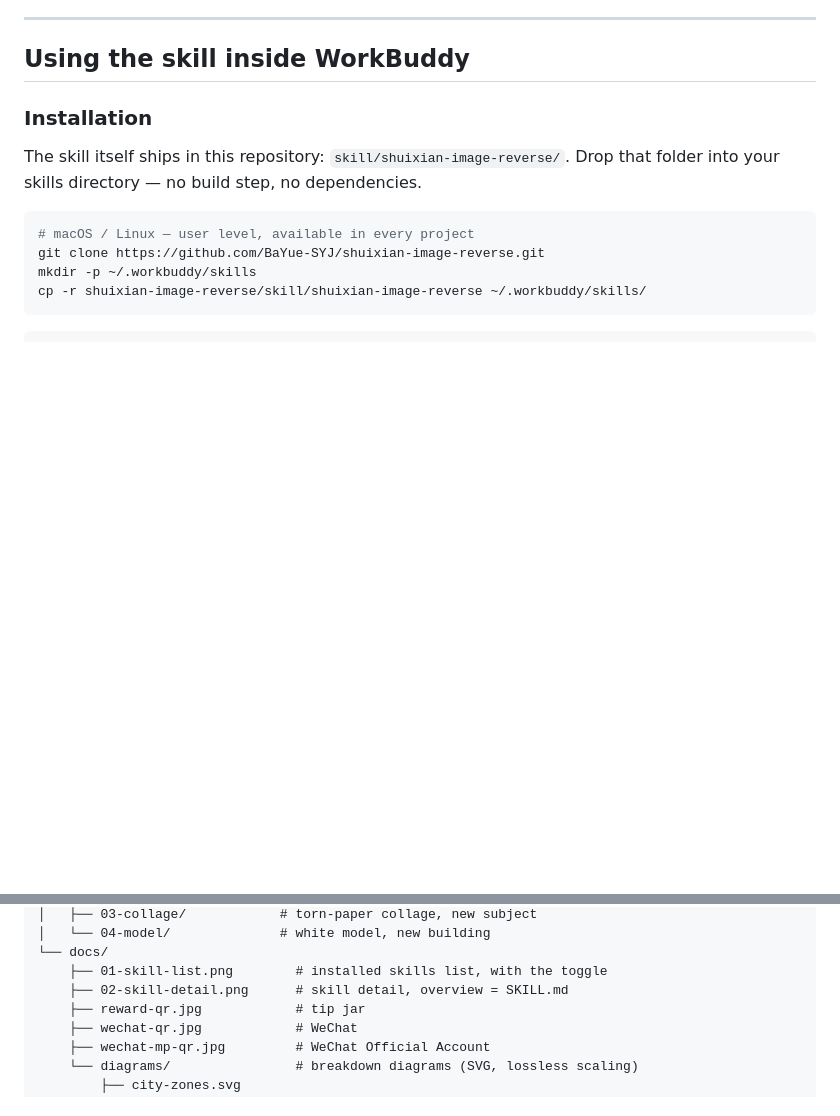
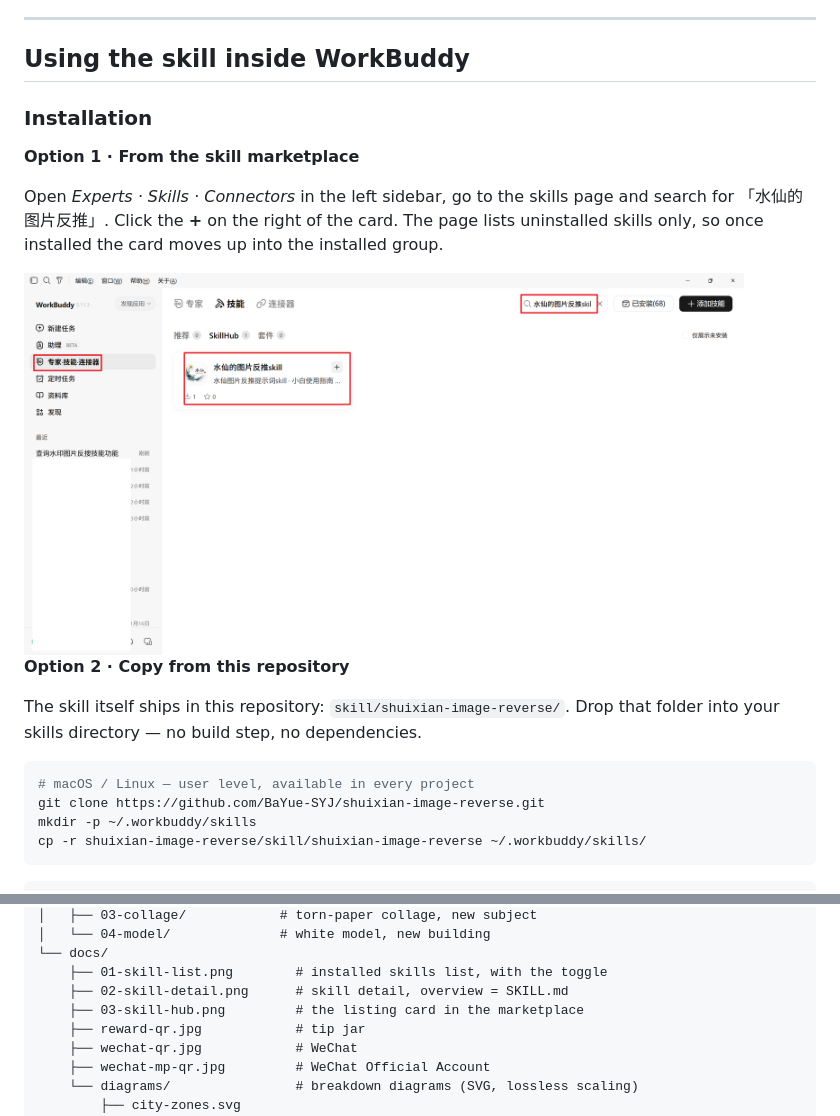
Before and after one commit to BaYue-SYJ/shuixian-image-reverse, a Markdown page: README.en.md, 2 parts joined by grey strips. Rendered like a GitHub page; pictures changed too: docs/03-skill-hub.png (added); blank space fills up the shorter version.

```diff
--- a/README.en.md
+++ b/README.en.md
@@ -27,6 +27,14 @@ The skill itself also ships here: `skill/shuixian-image-reverse/`, installable a
 ## Using the skill inside WorkBuddy
 
 ### Installation
+
+**Option 1 · From the skill marketplace**
+
+Open *Experts · Skills · Connectors* in the left sidebar, go to the skills page and search for 「水仙的图片反推」. Click the **+** on the right of the card. The page lists uninstalled skills only, so once installed the card moves up into the installed group.
+
+<img src="docs/03-skill-hub.png" width="720" alt="shuixian-image-reverse in the SkillHub">
+
+**Option 2 · Copy from this repository**
 
 The skill itself ships in this repository: `skill/shuixian-image-reverse/`. Drop that folder into your skills directory — no build step, no dependencies.
 
@@ -376,6 +384,7 @@ Always zoom into the corners before cutting. Locating a watermark by brightness
 └── docs/
     ├── 01-skill-list.png        # installed skills list, with the toggle
     ├── 02-skill-detail.png      # skill detail, overview = SKILL.md
+    ├── 03-skill-hub.png         # the listing card in the marketplace
     ├── reward-qr.jpg            # tip jar
     ├── wechat-qr.jpg            # WeChat
     ├── wechat-mp-qr.jpg         # WeChat Official Account
```
Also changed, not shown: README.md (+9 -0 lines).
